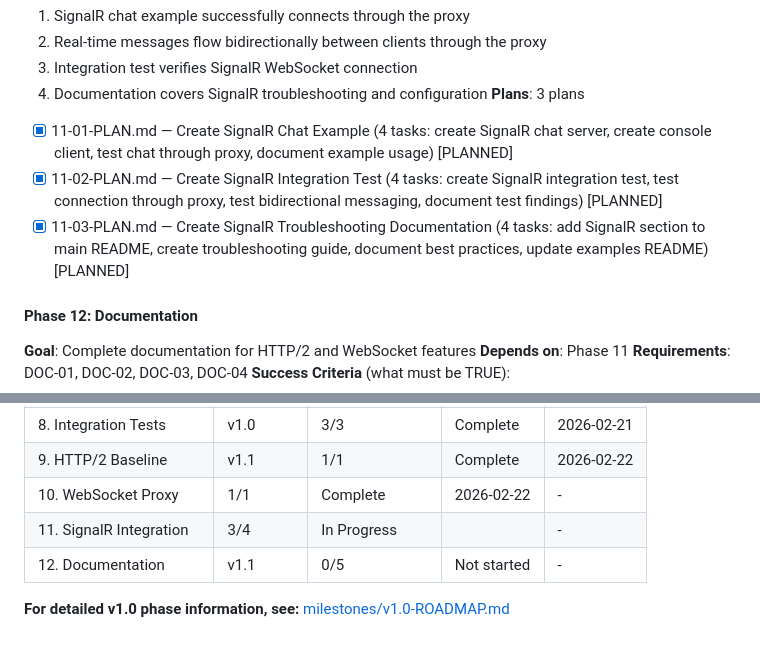
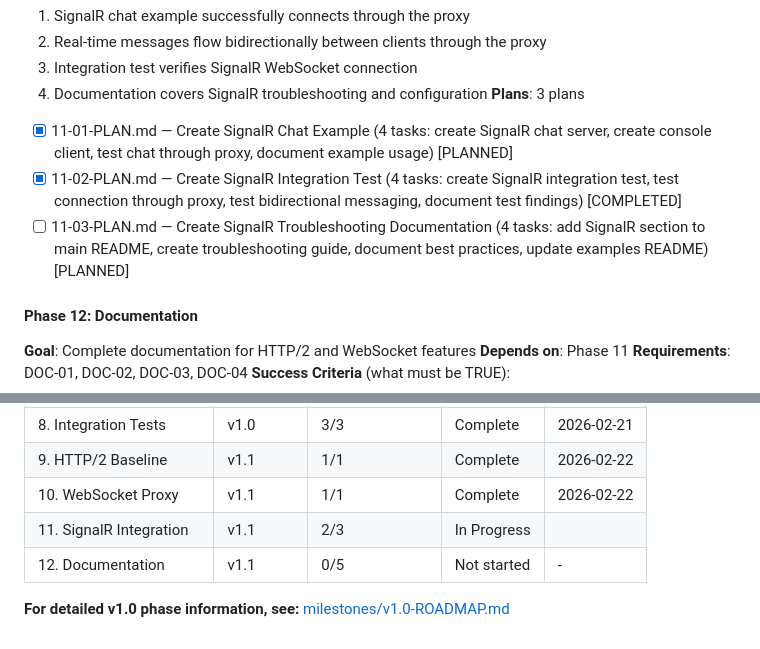
Before and after one commit to SergioTenza/portless-dotnet, a Markdown page: .planning/ROADMAP.md, 2 parts joined by grey strips. GitHub-like rendering.

```diff
--- a/.planning/ROADMAP.md
+++ b/.planning/ROADMAP.md
@@ -78,8 +78,8 @@ Portless.NET delivers stable `.localhost` URLs for Windows .NET development thro
   4. Documentation covers SignalR troubleshooting and configuration
 **Plans**: 3 plans
 - [x] 11-01-PLAN.md — Create SignalR Chat Example (4 tasks: create SignalR chat server, create console client, test chat through proxy, document example usage) [PLANNED]
-- [x] 11-02-PLAN.md — Create SignalR Integration Test (4 tasks: create SignalR integration test, test connection through proxy, test bidirectional messaging, document test findings) [PLANNED]
-- [x] 11-03-PLAN.md — Create SignalR Troubleshooting Documentation (4 tasks: add SignalR section to main README, create troubleshooting guide, document best practices, update examples README) [PLANNED]
+- [x] 11-02-PLAN.md — Create SignalR Integration Test (4 tasks: create SignalR integration test, test connection through proxy, test bidirectional messaging, document test findings) [COMPLETED]
+- [ ] 11-03-PLAN.md — Create SignalR Troubleshooting Documentation (4 tasks: add SignalR section to main README, create troubleshooting guide, document best practices, update examples README) [PLANNED]
 
 #### Phase 12: Documentation
 **Goal**: Complete documentation for HTTP/2 and WebSocket features
@@ -112,8 +112,8 @@ Phases execute in numeric order: 9 → 10 → 11 → 12
 | 6. .NET Integration | v1.0 | 3/3 | Complete | 2026-02-21 |
 | 8. Integration Tests | v1.0 | 3/3 | Complete | 2026-02-21 |
 | 9. HTTP/2 Baseline | v1.1 | 1/1 | Complete | 2026-02-22 |
-| 10. WebSocket Proxy | 1/1 | Complete    | 2026-02-22 | - |
-| 11. SignalR Integration | 3/4 | In Progress|  | - |
+| 10. WebSocket Proxy | v1.1 | 1/1 | Complete    | 2026-02-22 | - |
+| 11. SignalR Integration | v1.1 | 2/3 | In Progress|  | - |
 | 12. Documentation | v1.1 | 0/5 | Not started | - |
 
 **For detailed v1.0 phase information, see:** [milestones/v1.0-ROADMAP.md](.planning/milestones/v1.0-ROADMAP.md)
```
Also changed, not shown: .planning/STATE.md (+6 -6 lines), 1 other file.
